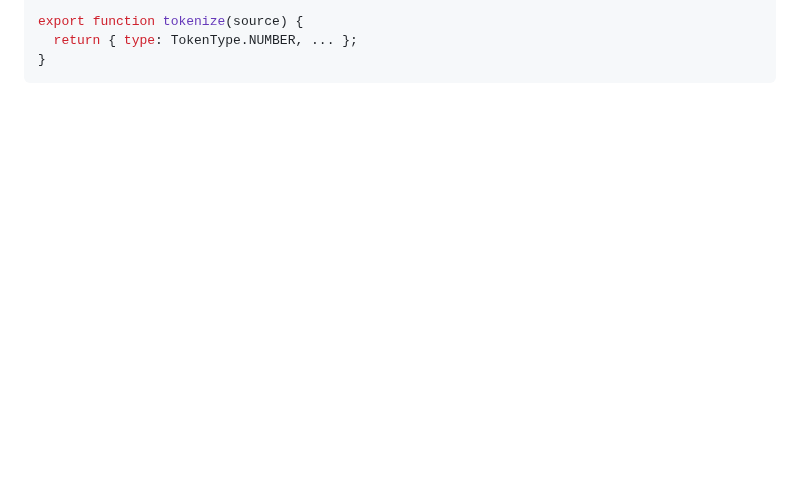
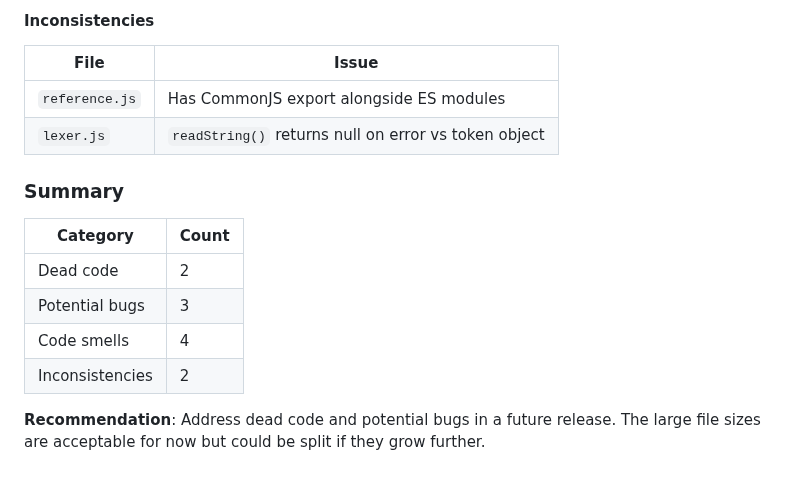
Before and after one commit to carlinw/simple-browser, a Markdown page: releases/20.md, the part around one of its changes. GitHub-like rendering; blank space fills up the shorter version.

````diff
--- a/releases/20.md
+++ b/releases/20.md
@@ -280,5 +267,17 @@ import { TokenType } from './constants.js';
 
-export function tokenize(source) {
-  return { type: TokenType.NUMBER, ... };
-}
-```
+#### Inconsistencies
+| File | Issue |
+|------|-------|
+| `reference.js` | Has CommonJS export alongside ES modules |
+| `lexer.js` | `readString()` returns null on error vs token object |
+
+### Summary
+
+| Category | Count |
+|----------|-------|
+| Dead code | 2 |
+| Potential bugs | 3 |
+| Code smells | 4 |
+| Inconsistencies | 2 |
+
+**Recommendation**: Address dead code and potential bugs in a future release. The large file sizes are acceptable for now but could be split if they grow further.
````
Also changed, not shown: other parts of releases/20.md (+48 -61 lines).
